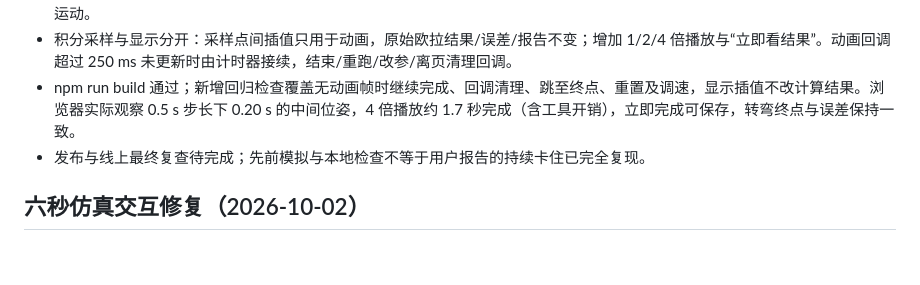
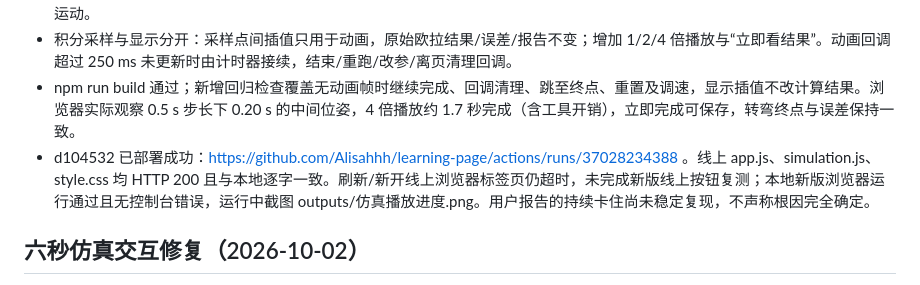
Before and after one commit to Alisahhh/learning-page, a Markdown page: STATUS.md, the part around the change. Rendered like a GitHub page; blank space fills up the shorter version.

```diff
--- a/STATUS.md
+++ b/STATUS.md
@@ -8,7 +8,7 @@
 - 点击运行后定位到轨迹图，按钮显示实时计时；新增图旁进度条。轨迹自动适配视野、放大小车，窄屏使用单列图形，便于观察运动。
 - 积分采样与显示分开：采样点间插值只用于动画，原始欧拉结果/误差/报告不变；增加 1/2/4 倍播放与“立即看结果”。动画回调超过 250 ms 未更新时由计时器接续，结束/重跑/改参/离页清理回调。
 - npm run build 通过；新增回归检查覆盖无动画帧时继续完成、回调清理、跳至终点、重置及调速，显示插值不改计算结果。浏览器实际观察 0.5 s 步长下 0.20 s 的中间位姿，4 倍播放约 1.7 秒完成（含工具开销），立即完成可保存，转弯终点与误差保持一致。
-- 发布与线上最终复查待完成；先前模拟与本地检查不等于用户报告的持续卡住已完全复现。
+- d104532 已部署成功：https://github.com/Alisahhh/learning-page/actions/runs/37028234388 。线上 app.js、simulation.js、style.css 均 HTTP 200 且与本地逐字一致。刷新/新开线上浏览器标签页仍超时，未完成新版线上按钮复测；本地新版浏览器运行通过且无控制台错误，运行中截图 outputs/仿真播放进度.png。用户报告的持续卡住尚未稳定复现，不声称根因完全确定。
 
 ## 六秒仿真交互修复（2026-10-02）
 
```
Also changed, not shown: PLAN.md (+2 -0 lines).
